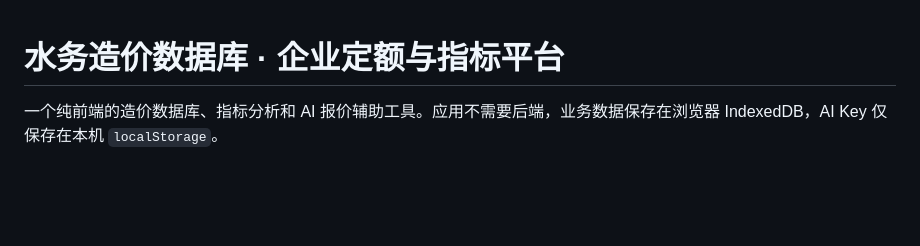
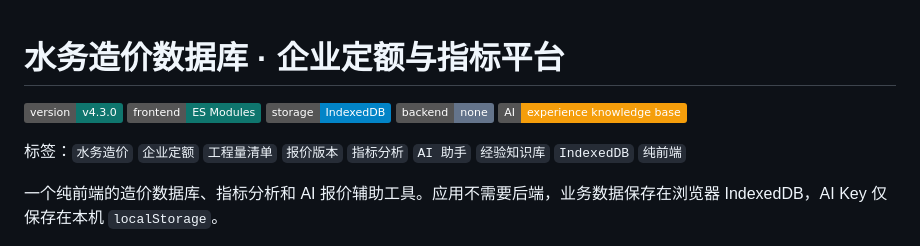
Before and after one commit to BruceLee1024/zaojia-database, a Markdown page: README.md, the part around the change. GitHub-like rendering; badges without logos; blank space fills up the shorter version.

Commit message:
docs: add readme project tags

```diff
--- a/README.md
+++ b/README.md
@@ -1,4 +1,12 @@
 # 水务造价数据库 · 企业定额与指标平台
+
+![version](https://img.shields.io/badge/version-v4.3.0-0f766e)
+![frontend](https://img.shields.io/badge/frontend-ES%20Modules-0f766e)
+![storage](https://img.shields.io/badge/storage-IndexedDB-0284c7)
+![backend](https://img.shields.io/badge/backend-none-64748b)
+![AI](https://img.shields.io/badge/AI-experience%20knowledge%20base-f59e0b)
+
+标签：`水务造价` `企业定额` `工程量清单` `报价版本` `指标分析` `AI 助手` `经验知识库` `IndexedDB` `纯前端`
 
 一个纯前端的造价数据库、指标分析和 AI 报价辅助工具。应用不需要后端，业务数据保存在浏览器 IndexedDB，AI Key 仅保存在本机 `localStorage`。
 
```
